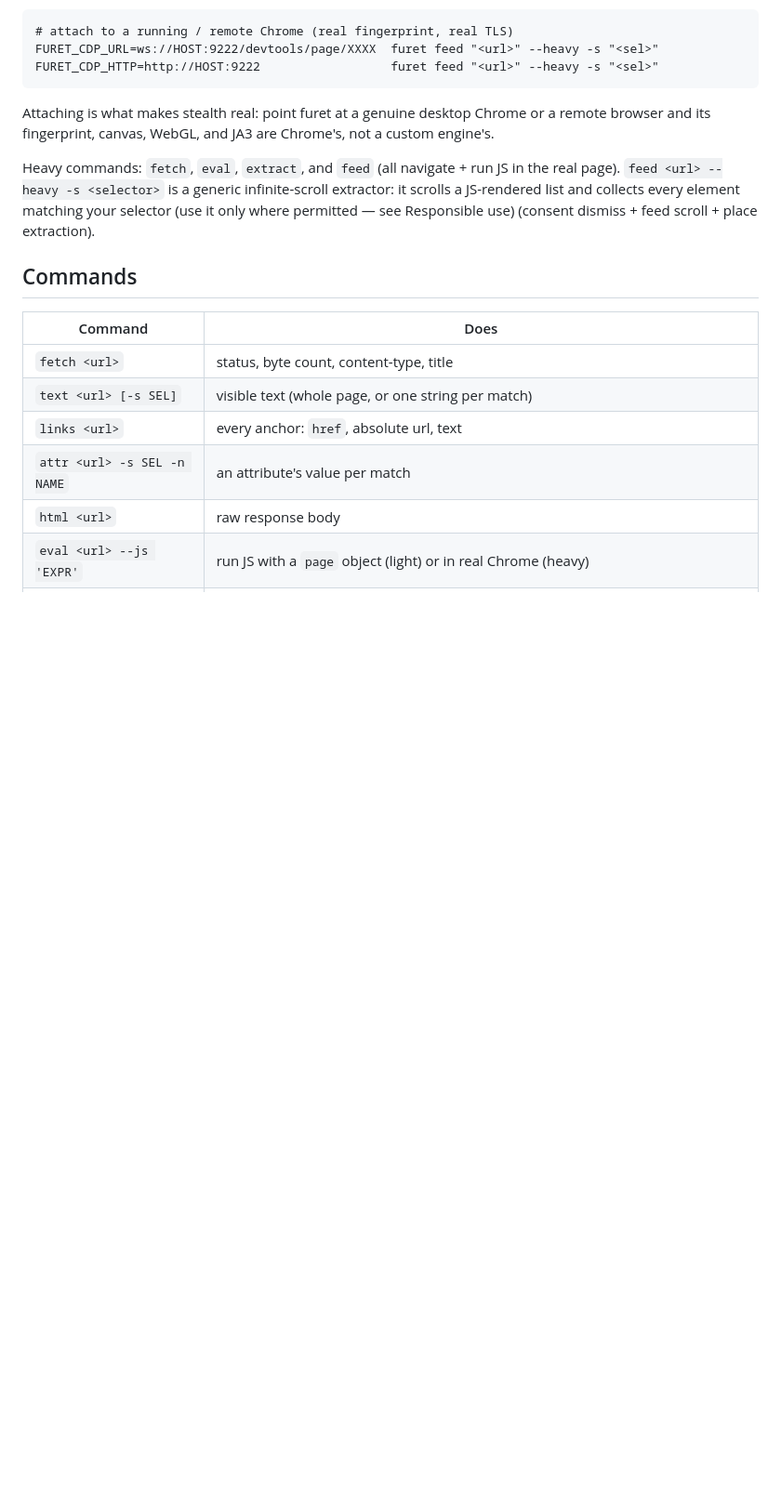
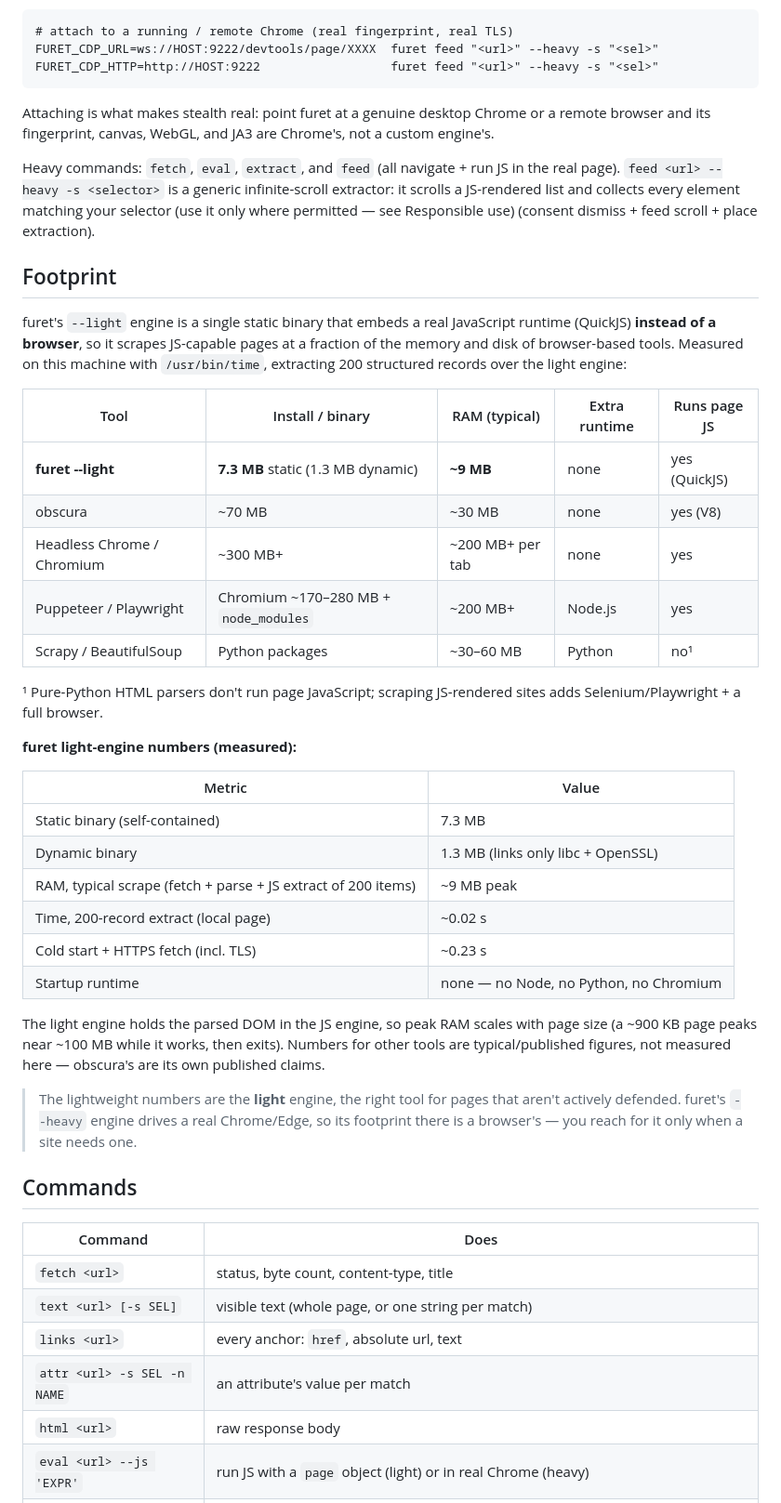
Before and after one commit to javimosch/furet, a Markdown page: README.md, the part around the change. Shown at 93% size. GitHub-like rendering; blank space fills up the shorter version.

Commit message:
docs: add Footprint section (measured lightweight stats vs alternatives)
Single 7.3 MB static binary, ~9 MB RAM, ~0.02 s to extract 200 records, no Node/
Python/Chromium for light scraping — measured with /usr/bin/time. Comparison
table vs obscura / headless Chrome / Puppeteer / Scrapy (their numbers are
typical/published figures, clearly labeled). Honest note that heavy-engine
footprint is a browser's and that RAM scales with page size.

Co-Authored-By: Claude Fable 5.1 <noreply@anthropic.com>
Claude-Session: https://claude.ai/code/session_01S1BANd3LxtHzHXJHe14Yrb

```diff
--- a/README.md
+++ b/README.md
@@ -46,6 +46,44 @@ custom engine's.
 Heavy commands: `fetch`, `eval`, `extract`, and `feed` (all navigate + run JS in
 the real page). `feed <url> --heavy -s <selector>` is a generic infinite-scroll extractor: it scrolls a JS-rendered list and collects every element matching your selector (use it only where permitted — see Responsible use)
 (consent dismiss + feed scroll + place extraction).
+
+## Footprint
+
+furet's `--light` engine is a single static binary that embeds a real JavaScript
+runtime (QuickJS) **instead of a browser**, so it scrapes JS-capable pages at a
+fraction of the memory and disk of browser-based tools. Measured on this machine
+with `/usr/bin/time`, extracting 200 structured records over the light engine:
+
+| Tool | Install / binary | RAM (typical) | Extra runtime | Runs page JS |
+|---|---|---|---|---|
+| **furet --light** | **7.3 MB** static (1.3 MB dynamic) | **~9 MB** | none | yes (QuickJS) |
+| obscura | ~70 MB | ~30 MB | none | yes (V8) |
+| Headless Chrome / Chromium | ~300 MB+ | ~200 MB+ per tab | none | yes |
+| Puppeteer / Playwright | Chromium ~170–280 MB + `node_modules` | ~200 MB+ | Node.js | yes |
+| Scrapy / BeautifulSoup | Python packages | ~30–60 MB | Python | no¹ |
+
+¹ Pure-Python HTML parsers don't run page JavaScript; scraping JS-rendered sites
+adds Selenium/Playwright + a full browser.
+
+**furet light-engine numbers (measured):**
+
+| Metric | Value |
+|---|---|
+| Static binary (self-contained) | 7.3 MB |
+| Dynamic binary | 1.3 MB (links only libc + OpenSSL) |
+| RAM, typical scrape (fetch + parse + JS extract of 200 items) | ~9 MB peak |
+| Time, 200-record extract (local page) | ~0.02 s |
+| Cold start + HTTPS fetch (incl. TLS) | ~0.23 s |
+| Startup runtime | none — no Node, no Python, no Chromium |
+
+The light engine holds the parsed DOM in the JS engine, so peak RAM scales with
+page size (a ~900 KB page peaks near ~100 MB while it works, then exits). Numbers
+for other tools are typical/published figures, not measured here — obscura's are
+its own published claims.
+
+> The lightweight numbers are the **light** engine, the right tool for pages that
+> aren't actively defended. furet's `--heavy` engine drives a real Chrome/Edge, so
+> its footprint there is a browser's — you reach for it only when a site needs one.
 
 ## Commands
 
```
